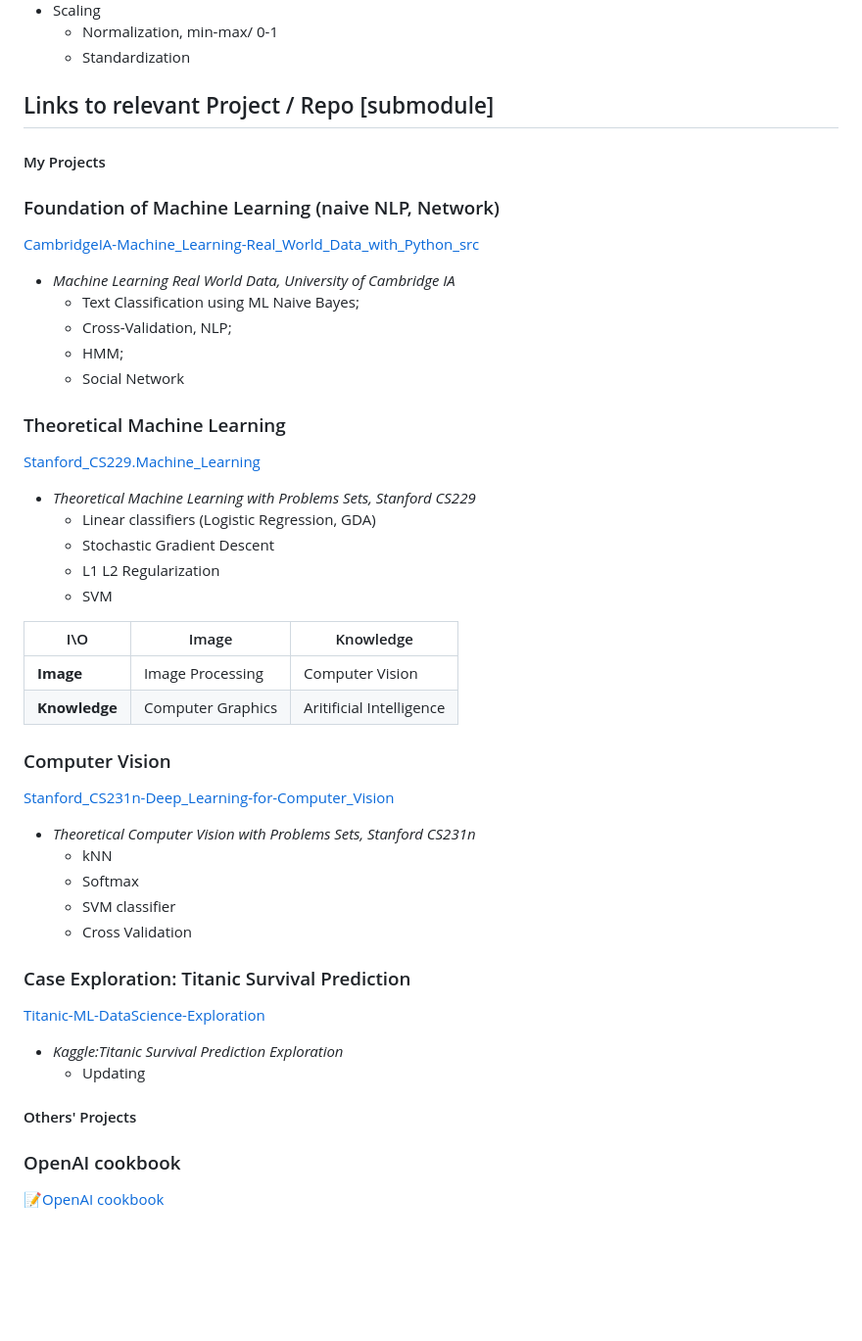
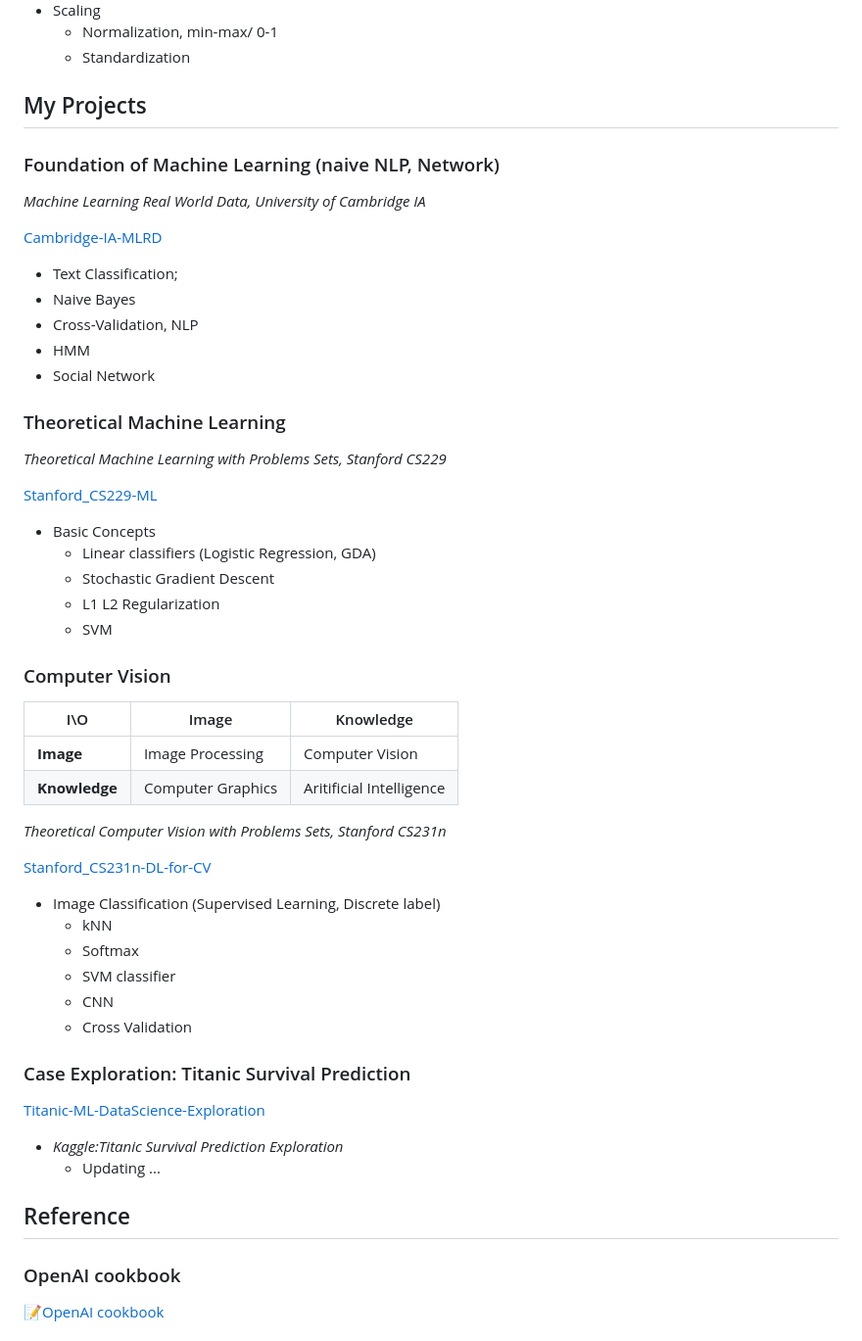
Before and after one commit to PeterHUistyping/Machine_Learning_Guidance, a Markdown page: README.md, the part around the change printed below. Shown: that part at 98% size. Drawn GitHub-style; blank space fills up the shorter version.

```diff
--- a/README.md
+++ b/README.md
@@ -60,43 +60,48 @@ In addition, there are also materials (paper, ebook, repo, tool, etc) that I fou
   - Normalization, min-max/ 0-1
   - Standardization
 
-## Links to relevant Project / Repo [submodule]
-
-#### My Projects
+## My Projects
 
 ### Foundation of Machine Learning (naive NLP, Network)
 
-[CambridgeIA-Machine_Learning-Real_World_Data_with_Python_src](https://github.com/PeterHUistyping/Machine_Learning-Real_World_Data)
+*Machine Learning Real World Data, University of Cambridge IA*
 
-- *Machine Learning Real World Data, University of Cambridge IA*
-  - Text Classification using ML Naive Bayes;
-  - Cross-Validation, NLP;
-  - HMM;
-  - Social Network
+[Cambridge-IA-MLRD](https://github.com/PeterHUistyping/Machine_Learning-Real_World_Data)
+
+- Text Classification;
+- Naive Bayes
+- Cross-Validation, NLP
+- HMM
+- Social Network
 
 ### Theoretical Machine Learning
 
-[Stanford_CS229.Machine_Learning](https://github.com/PeterHUistyping/Stanford_CS229.Machine_Learning)
+*Theoretical Machine Learning with Problems Sets, Stanford CS229*
 
-- *Theoretical Machine Learning with Problems Sets, Stanford CS229*
+[Stanford_CS229-ML](https://github.com/PeterHUistyping/Stanford_CS229.Machine_Learning)
+
+- Basic Concepts
   - Linear classifiers (Logistic Regression, GDA)
   - Stochastic Gradient Descent
   - L1 L2 Regularization
   - SVM
+
+### Computer Vision
 
 | I\O                 | Image             | Knowledge                |
 | ------------------- | ----------------- | ------------------------ |
 | **Image**     | Image Processing  | Computer Vision          |
 | **Knowledge** | Computer Graphics | Aritificial Intelligence |
 
-### Computer Vision
+*Theoretical Computer Vision with Problems Sets, Stanford CS231n*
 
-[Stanford_CS231n-Deep_Learning-for-Computer_Vision](https://github.com/PeterHUistyping/Stanford_CS231n-Deep_Learning-for-Computer_Vision/)
+[Stanford_CS231n-DL-for-CV](https://github.com/PeterHUistyping/Stanford_CS231n-Deep_Learning-for-Computer_Vision/)
 
-- *Theoretical Computer Vision with Problems Sets, Stanford CS231n*
+- Image Classification (Supervised Learning, Discrete label)
   - kNN
   - Softmax
   - SVM classifier
+  - CNN
   - Cross Validation
 
 ### Case Exploration: Titanic Survival Prediction
@@ -104,9 +109,9 @@ In addition, there are also materials (paper, ebook, repo, tool, etc) that I fou
 [Titanic-ML-DataScience-Exploration](https://github.com/PeterHUistyping/Titanic-ML-DataScience-Exploration/)
 
 - *Kaggle:Titanic Survival Prediction Exploration*
-  - Updating
+  - Updating ...
 
-#### Others' Projects
+## Reference
 
 ### OpenAI cookbook
 
```
Also changed, not shown: other parts of README.md (+1 -1 lines).
